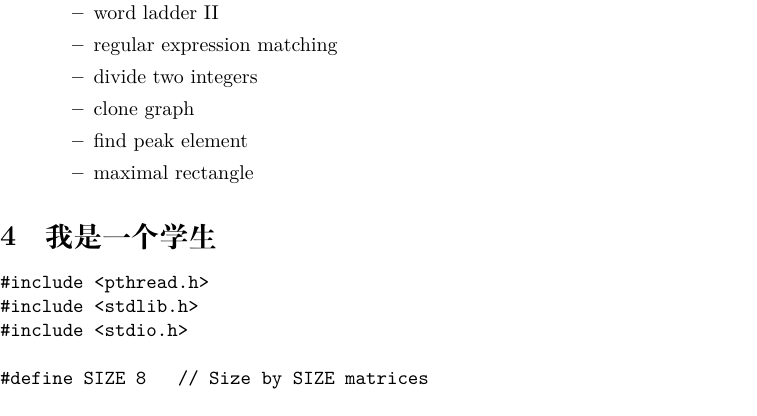
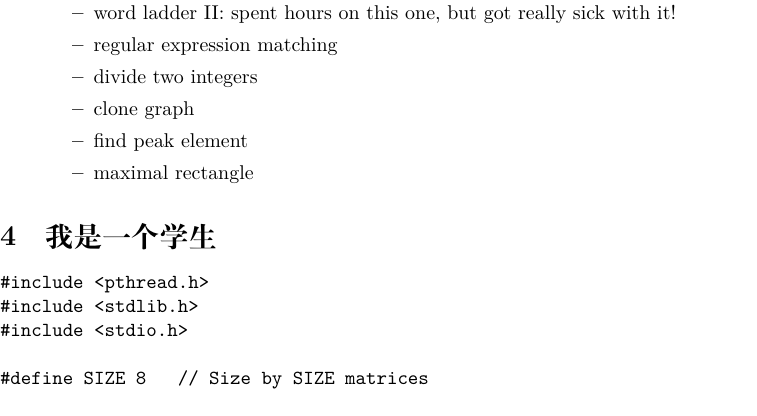
Before and after one commit to deepwateroooMe/myAlgorithms, a LaTeX document (readme.tex): part of page 2 of 3, cut at the place of the change. Compiled offline with XeLaTeX; a missing font is replaced by an installed copy or a similar font.

Commit message:
crazy word ladder II

```diff
--- a/readme.tex
+++ b/readme.tex
@@ -71,7 +71,7 @@
 \end{itemize}
 \item am going to work on the rest 6 tonight, so that hopefully tomorrow I would be able to work on the new 10 questions;
 \begin{itemize}
-\item word ladder II
+\item word ladder II: spent hours on this one, but got really sick with it!
 \item regular expression matching
 \item divide two integers
 \item clone graph
```
Also changed, not shown: readme.pdf, readme.tex (2 more changed lines), 1 other file.
